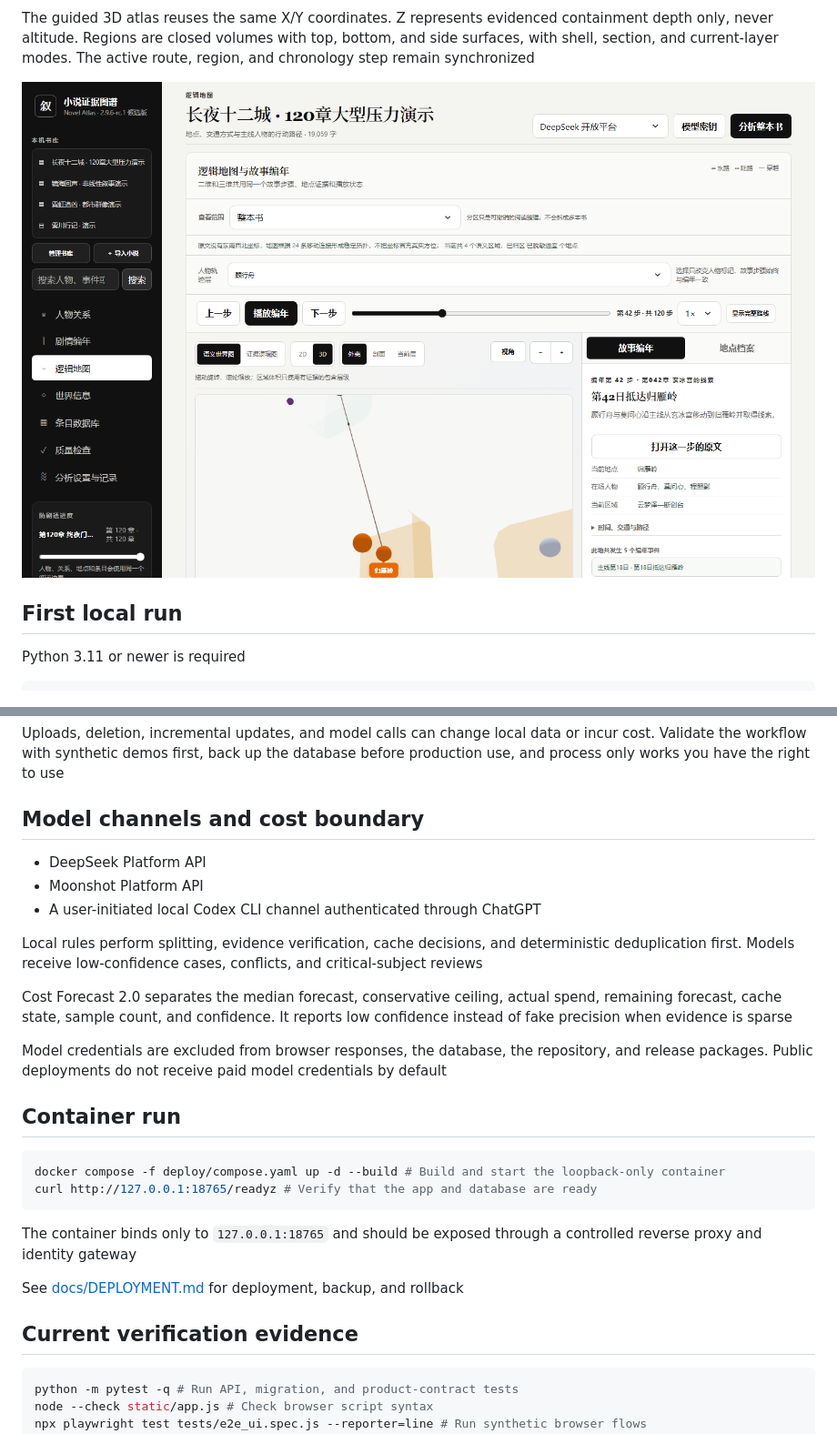
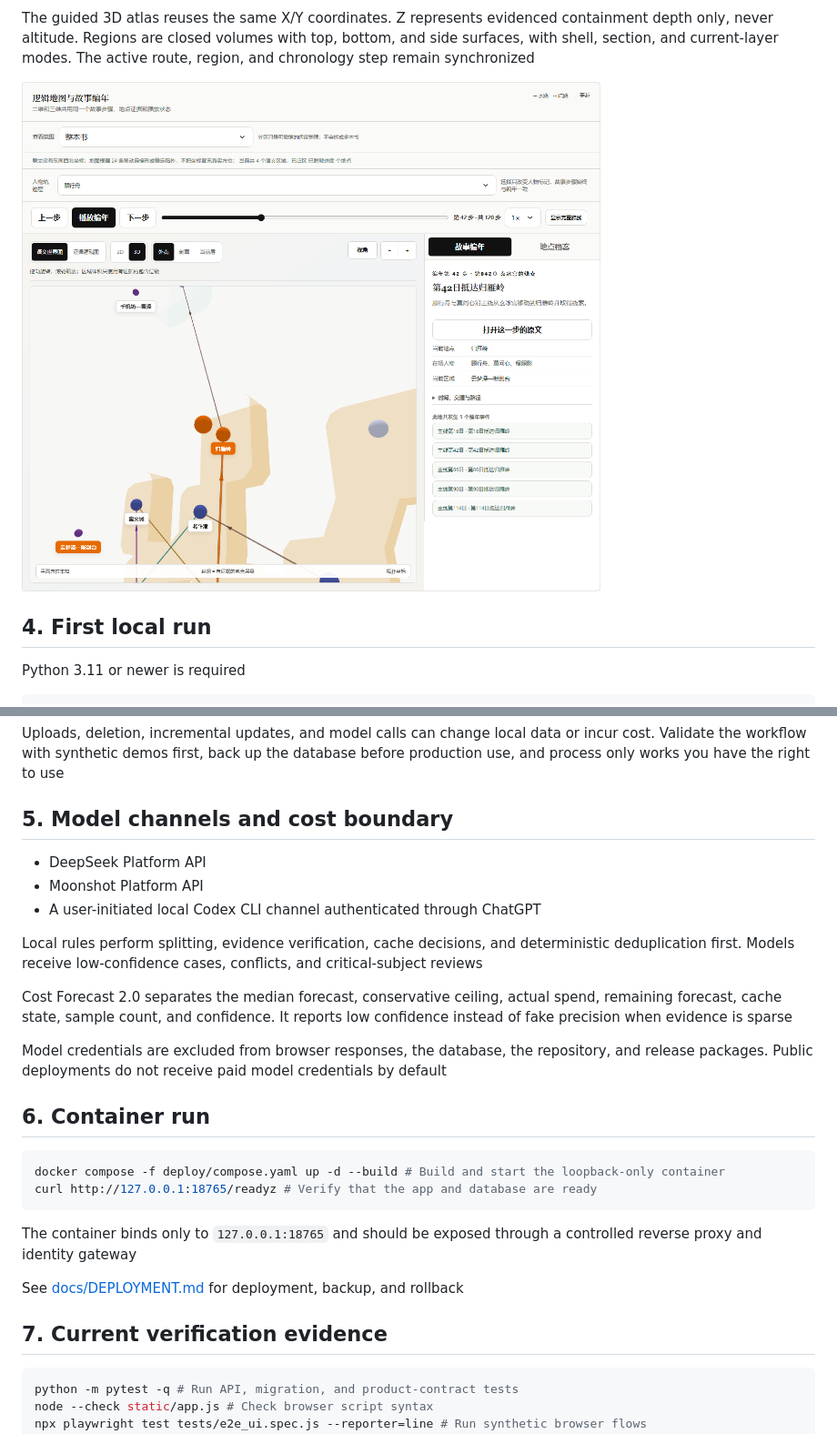
Before and after one commit to AIALRA-0/AIALRA-FAST-NOVEL, a Markdown page: README.en.md, 2 parts joined by grey strips. Shown: that part at 91% size. Drawn GitHub-style; pictures changed too: docs/assets/novel-atlas-map-3d.png.

````diff
--- a/README.en.md
+++ b/README.en.md
@@ -58,7 +68,7 @@ The guided 3D atlas reuses the same X/Y coordinates. Z represents evidenced cont
 
 ![3D view sharing chronology, coordinates, and semantic colors with 2D](docs/assets/novel-atlas-map-3d.png)
 
-## First local run
+## 4. First local run
 
 Python 3.11 or newer is required
 
@@ -77,7 +87,7 @@ Import supports TXT, Markdown, EPUB, HTML, DOCX, and text-layer PDF. Scanned-ima
 
 Uploads, deletion, incremental updates, and model calls can change local data or incur cost. Validate the workflow with synthetic demos first, back up the database before production use, and process only works you have the right to use
 
-## Model channels and cost boundary
+## 5. Model channels and cost boundary
 
 - DeepSeek Platform API
 - Moonshot Platform API
@@ -89,7 +99,7 @@ Cost Forecast 2.0 separates the median forecast, conservative ceiling, actual sp
 
 Model credentials are excluded from browser responses, the database, the repository, and release packages. Public deployments do not receive paid model credentials by default
 
-## Container run
+## 6. Container run
 
 ```bash
 docker compose -f deploy/compose.yaml up -d --build # Build and start the loopback-only container
@@ -100,7 +110,7 @@ The container binds only to `127.0.0.1:18765` and should be exposed through a co
 
 See [docs/DEPLOYMENT.md](docs/DEPLOYMENT.md) for deployment, backup, and rollback
 
-## Current verification evidence
+## 7. Current verification evidence
 
 ```powershell
 python -m pytest -q # Run API, migration, and product-contract tests
````
Also changed, not shown: other parts of README.en.md (+21 -11 lines), README.md (+25 -15 lines), docs/CURRENT_STATE.md (+6 -4 lines), docs/assets/novel-atlas-knowledge.png, docs/assets/novel-atlas-library.png, docs/assets/novel-atlas-map-2d.png, docs/assets/novel-atlas-quality.png, docs/assets/novel-atlas-relationships.png, 2 other files.
